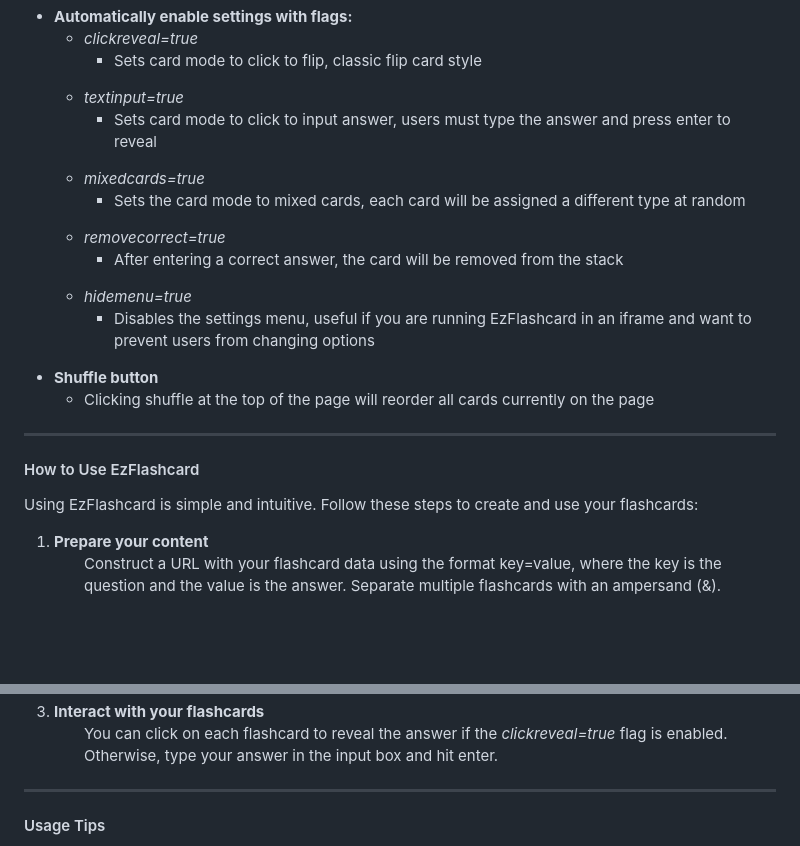
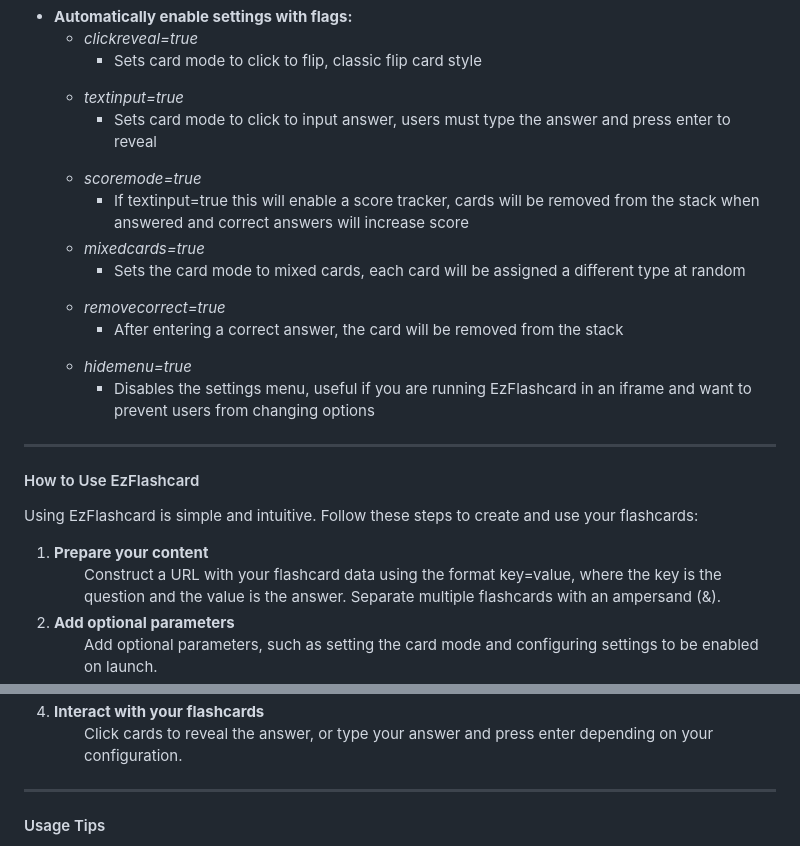
Before and after one commit to SpiggieCode/ezflashcard, a Markdown page: README.md, 2 parts joined by grey strips. Rendered like a GitHub page; blank space fills up the shorter version.

```diff
--- a/README.md
+++ b/README.md
@@ -27,6 +27,11 @@
     <ul>
       <li>Sets card mode to click to input answer, users must type the answer and press enter to reveal</li>
     </ul>
+    <li><i>scoremode=true</i>
+    <ul>
+        <li>If textinput=true this will enable a score tracker, cards will be removed from the stack when answered and correct answers will increase score</li>
+    </ul>
+    </li>
     <li><i>mixedcards=true</i></li>
     <ul>
       <li>Sets the card mode to mixed cards, each card will be assigned a different type at random</li>
@@ -40,10 +45,6 @@
       <li>Disables the settings menu, useful if you are running EzFlashcard in an iframe and want to prevent users from changing options</li>
     </ul>
   </ul>
-  <li><b>Shuffle button</b></li>
-  <ul>
-    <li>Clicking shuffle at the top of the page will reorder all cards currently on the page</li>
-  </ul>
 </ul>
 
 <hr>
@@ -56,4 +57,7 @@
   <li>
     <b>Prepare your content</b> <ul>Construct a URL with your flashcard data using the format key=value, where the key is the question and the value is the answer. Separate multiple flashcards with an ampersand (&).</ul>
   </li>
+    <li>
+        <b>Add optional parameters</b> <ul>Add optional parameters, such as setting the card mode and configuring settings to be enabled on launch.</ul>
+    </li>
   <li>
@@ -61,6 +65,6 @@
   </li>
   <li>
-    <b>Interact with your flashcards</b> <ul>You can click on each flashcard to reveal the answer if the <i>clickreveal=true</i> flag is enabled. Otherwise, type your answer in the input box and hit enter.</ul>
+    <b>Interact with your flashcards</b> <ul>Click cards to reveal the answer, or type your answer and press enter depending on your configuration.</ul>
   </li>
 
 </ol>
```
Also changed, not shown: other parts of README.md (+1 -1 lines).
